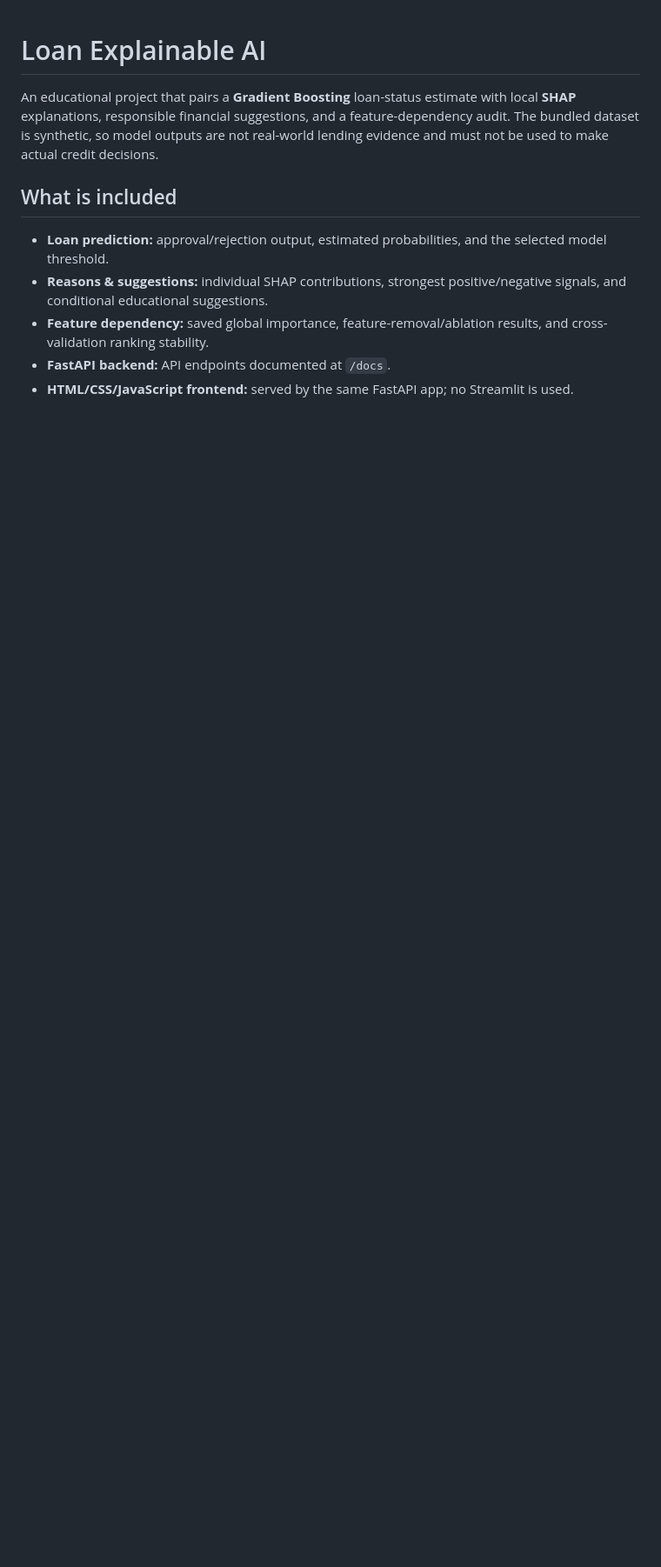
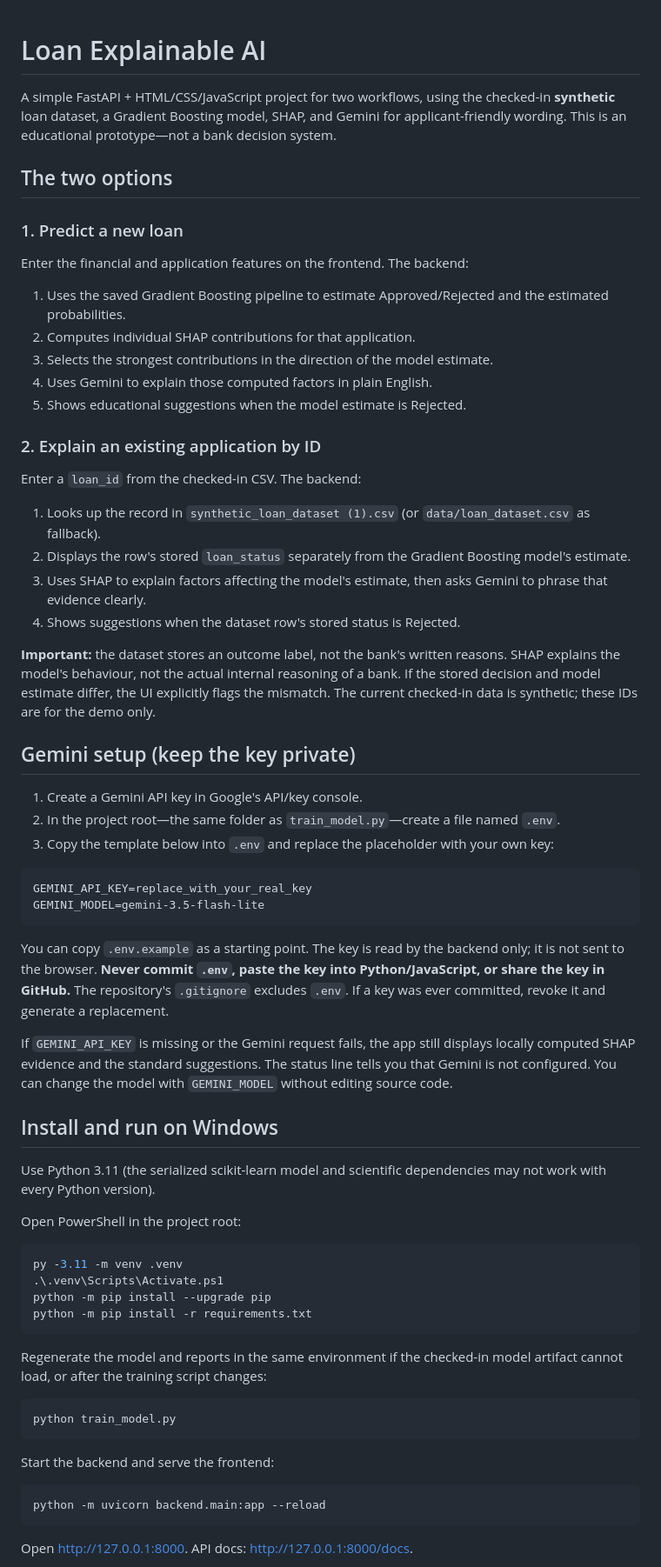
Before and after one commit to Pranathi352007/loan, a Markdown page: README.md, the part around one of its changes. Shown at 87% size. Drawn GitHub-style; blank space fills up the shorter version.

````diff
--- a/README.md
+++ b/README.md
@@ -1,11 +1,67 @@
 # Loan Explainable AI
 
-An educational project that pairs a **Gradient Boosting** loan-status estimate with local **SHAP** explanations, responsible financial suggestions, and a feature-dependency audit. The bundled dataset is synthetic, so model outputs are not real-world lending evidence and must not be used to make actual credit decisions.
+A simple FastAPI + HTML/CSS/JavaScript project for two workflows, using the checked-in **synthetic** loan dataset, a Gradient Boosting model, SHAP, and Gemini for applicant-friendly wording. This is an educational prototype—not a bank decision system.
 
-## What is included
+## The two options
 
-- **Loan prediction:** approval/rejection output, estimated probabilities, and the selected model threshold.
-- **Reasons & suggestions:** individual SHAP contributions, strongest positive/negative signals, and conditional educational suggestions.
-- **Feature dependency:** saved global importance, feature-removal/ablation results, and cross-validation ranking stability.
-- **FastAPI backend:** API endpoints documented at `/docs`.
-- **HTML/CSS/JavaScript frontend:** served by the same FastAPI app; no Streamlit is used.
+### 1. Predict a new loan
+
+Enter the financial and application features on the frontend. The backend:
+1. Uses the saved Gradient Boosting pipeline to estimate Approved/Rejected and the estimated probabilities.
+2. Computes individual SHAP contributions for that application.
+3. Selects the strongest contributions in the direction of the model estimate.
+4. Uses Gemini to explain those computed factors in plain English.
+5. Shows educational suggestions when the model estimate is Rejected.
+
+### 2. Explain an existing application by ID
+
+Enter a `loan_id` from the checked-in CSV. The backend:
+1. Looks up the record in `synthetic_loan_dataset (1).csv` (or `data/loan_dataset.csv` as fallback).
+2. Displays the row's stored `loan_status` separately from the Gradient Boosting model's estimate.
+3. Uses SHAP to explain factors affecting the model's estimate, then asks Gemini to phrase that evidence clearly.
+4. Shows suggestions when the dataset row's stored status is Rejected.
+
+**Important:** the dataset stores an outcome label, not the bank's written reasons. SHAP explains the model's behaviour, not the actual internal reasoning of a bank. If the stored decision and model estimate differ, the UI explicitly flags the mismatch. The current checked-in data is synthetic; these IDs are for the demo only.
+
+## Gemini setup (keep the key private)
+
+1. Create a Gemini API key in Google's API/key console.
+2. In the project root—the same folder as `train_model.py`—create a file named `.env`.
+3. Copy the template below into `.env` and replace the placeholder with your own key:
+
+```dotenv
+GEMINI_API_KEY=replace_with_your_real_key
+GEMINI_MODEL=gemini-3.5-flash-lite
+```
+
+You can copy `.env.example` as a starting point. The key is read by the backend only; it is not sent to the browser. **Never commit `.env`, paste the key into Python/JavaScript, or share the key in GitHub.** The repository's `.gitignore` excludes `.env`. If a key was ever committed, revoke it and generate a replacement.
+
+If `GEMINI_API_KEY` is missing or the Gemini request fails, the app still displays locally computed SHAP evidence and the standard suggestions. The status line tells you that Gemini is not configured. You can change the model with `GEMINI_MODEL` without editing source code.
+
+## Install and run on Windows
+
+Use Python 3.11 (the serialized scikit-learn model and scientific dependencies may not work with every Python version).
+
+Open PowerShell in the project root:
+
+```powershell
+py -3.11 -m venv .venv
+.\.venv\Scripts\Activate.ps1
+python -m pip install --upgrade pip
+python -m pip install -r requirements.txt
+```
+
+Regenerate the model and reports in the same environment if the checked-in model artifact cannot load, or after the training script changes:
+
+```powershell
+python train_model.py
+```
+
+Start the backend and serve the frontend:
+
+```powershell
+python -m uvicorn backend.main:app --reload
+```
+
+Open <http://127.0.0.1:8000>. API docs: <http://127.0.0.1:8000/docs>.
+
````
Also changed, not shown: other parts of README.md (+33 -55 lines).
